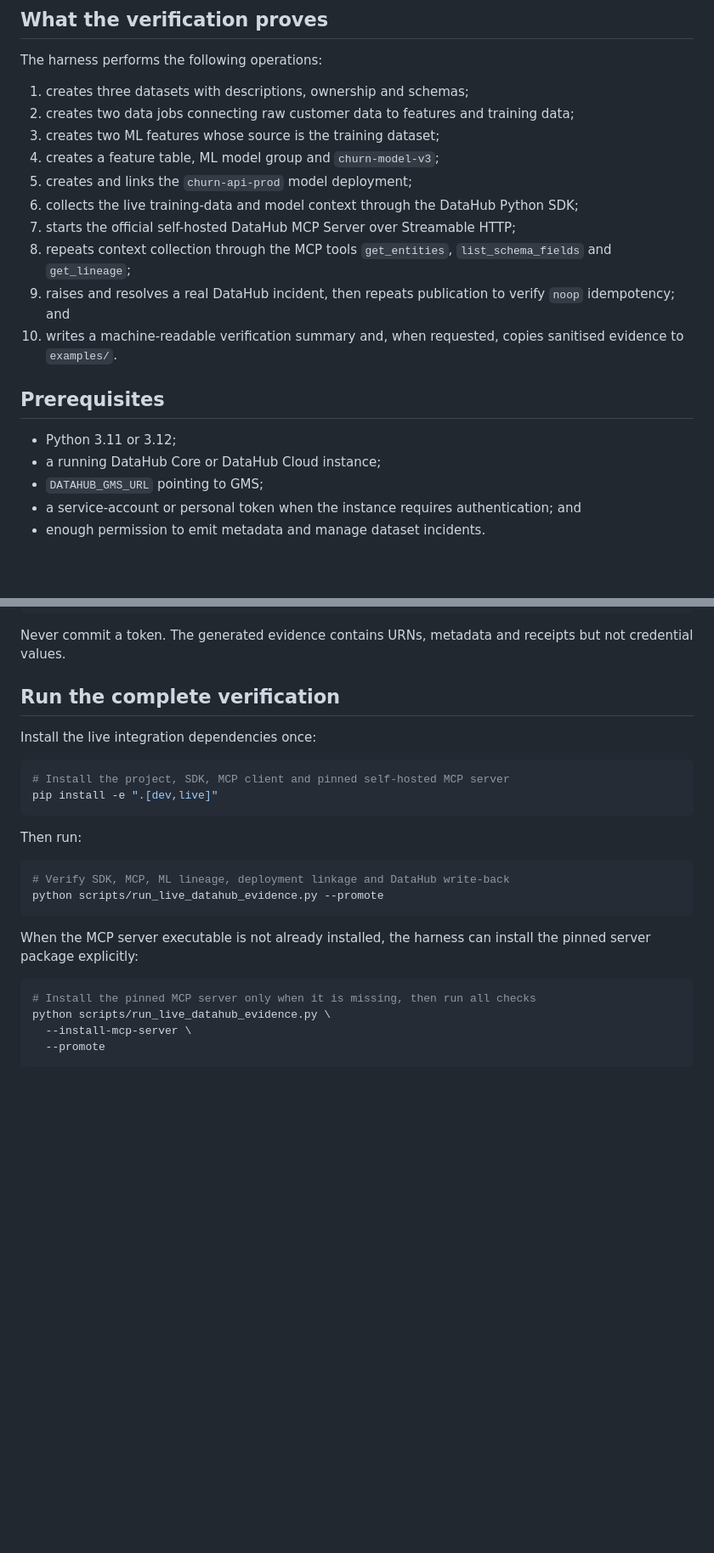
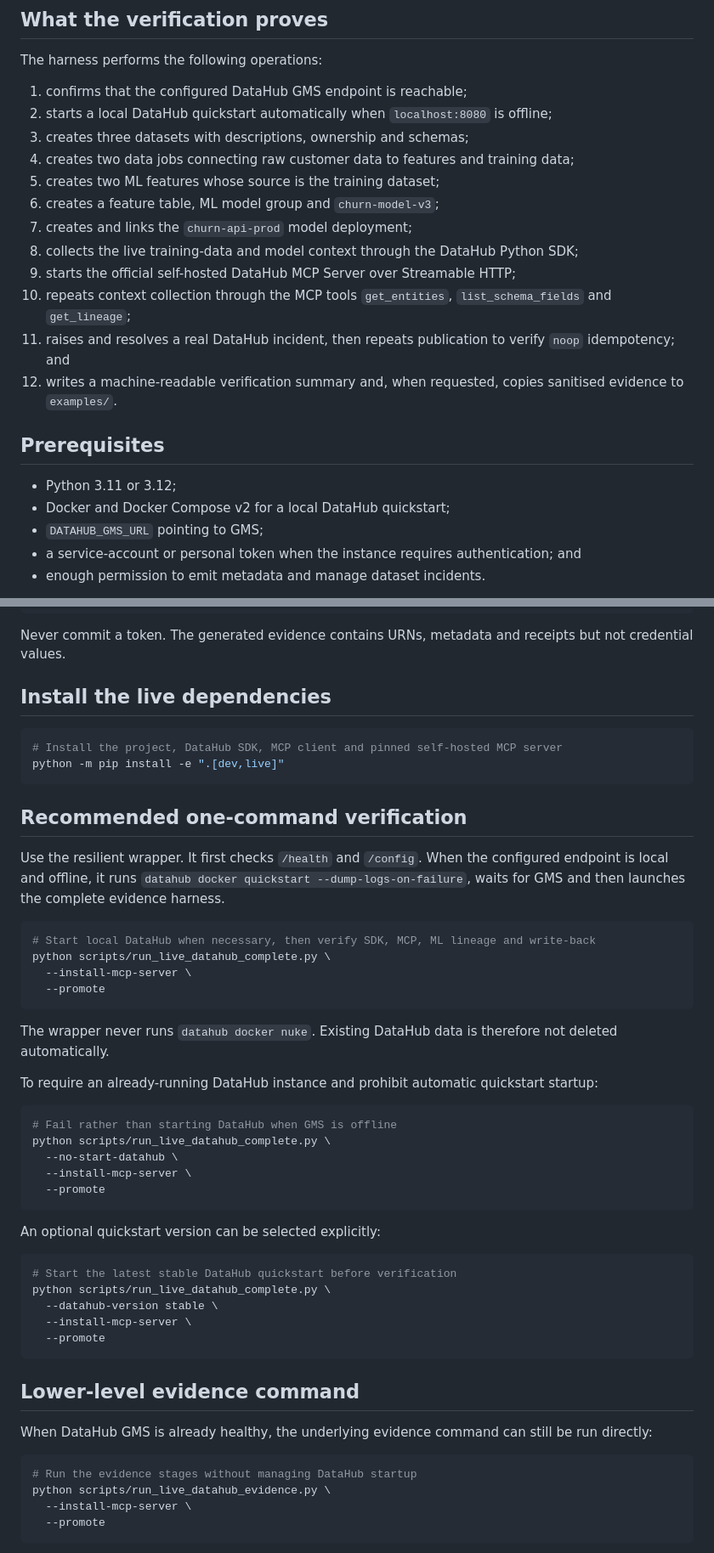
Before and after one commit to buriro-ezekia/modelguard-datahub, a Markdown page: submission/LIVE_DATAHUB_EVIDENCE.md, 2 parts joined by grey strips. Shown at 85% size. Drawn GitHub-style; blank space fills up the shorter version.

Commit message:
Document resilient DataHub startup and diagnostics

````diff
--- a/submission/LIVE_DATAHUB_EVIDENCE.md
+++ b/submission/LIVE_DATAHUB_EVIDENCE.md
@@ -8,21 +8,23 @@ The public GitHub Pages demonstration remains a deterministic, read-only replay.
 
 The harness performs the following operations:
 
-1. creates three datasets with descriptions, ownership and schemas;
-2. creates two data jobs connecting raw customer data to features and training data;
-3. creates two ML features whose source is the training dataset;
-4. creates a feature table, ML model group and `churn-model-v3`;
-5. creates and links the `churn-api-prod` model deployment;
-6. collects the live training-data and model context through the DataHub Python SDK;
-7. starts the official self-hosted DataHub MCP Server over Streamable HTTP;
-8. repeats context collection through the MCP tools `get_entities`, `list_schema_fields` and `get_lineage`;
-9. raises and resolves a real DataHub incident, then repeats publication to verify `noop` idempotency; and
-10. writes a machine-readable verification summary and, when requested, copies sanitised evidence to `examples/`.
+1. confirms that the configured DataHub GMS endpoint is reachable;
+2. starts a local DataHub quickstart automatically when `localhost:8080` is offline;
+3. creates three datasets with descriptions, ownership and schemas;
+4. creates two data jobs connecting raw customer data to features and training data;
+5. creates two ML features whose source is the training dataset;
+6. creates a feature table, ML model group and `churn-model-v3`;
+7. creates and links the `churn-api-prod` model deployment;
+8. collects the live training-data and model context through the DataHub Python SDK;
+9. starts the official self-hosted DataHub MCP Server over Streamable HTTP;
+10. repeats context collection through the MCP tools `get_entities`, `list_schema_fields` and `get_lineage`;
+11. raises and resolves a real DataHub incident, then repeats publication to verify `noop` idempotency; and
+12. writes a machine-readable verification summary and, when requested, copies sanitised evidence to `examples/`.
 
 ## Prerequisites
 
 - Python 3.11 or 3.12;
-- a running DataHub Core or DataHub Cloud instance;
+- Docker and Docker Compose v2 for a local DataHub quickstart;
 - `DATAHUB_GMS_URL` pointing to GMS;
 - a service-account or personal token when the instance requires authentication; and
 - enough permission to emit metadata and manage dataset incidents.
@@ -45,26 +47,52 @@ export DATAHUB_GMS_TOKEN="scoped-service-account-token"
 
 Never commit a token. The generated evidence contains URNs, metadata and receipts but not credential values.
 
-## Run the complete verification
-
-Install the live integration dependencies once:
+## Install the live dependencies
 
 ```bash
-# Install the project, SDK, MCP client and pinned self-hosted MCP server
-pip install -e ".[dev,live]"
+# Install the project, DataHub SDK, MCP client and pinned self-hosted MCP server
+python -m pip install -e ".[dev,live]"
 ```
 
-Then run:
+## Recommended one-command verification
+
+Use the resilient wrapper. It first checks `/health` and `/config`. When the configured endpoint is local and offline, it runs `datahub docker quickstart --dump-logs-on-failure`, waits for GMS and then launches the complete evidence harness.
 
 ```bash
-# Verify SDK, MCP, ML lineage, deployment linkage and DataHub write-back
-python scripts/run_live_datahub_evidence.py --promote
+# Start local DataHub when necessary, then verify SDK, MCP, ML lineage and write-back
+python scripts/run_live_datahub_complete.py \
+  --install-mcp-server \
+  --promote
 ```
 
-When the MCP server executable is not already installed, the harness can install the pinned server package explicitly:
+The wrapper never runs `datahub docker nuke`. Existing DataHub data is therefore not deleted automatically.
+
+To require an already-running DataHub instance and prohibit automatic quickstart startup:
 
 ```bash
-# Install the pinned MCP server only when it is missing, then run all checks
+# Fail rather than starting DataHub when GMS is offline
+python scripts/run_live_datahub_complete.py \
+  --no-start-datahub \
+  --install-mcp-server \
+  --promote
+```
+
+An optional quickstart version can be selected explicitly:
+
+```bash
+# Start the latest stable DataHub quickstart before verification
+python scripts/run_live_datahub_complete.py \
+  --datahub-version stable \
+  --install-mcp-server \
+  --promote
+```
+
+## Lower-level evidence command
+
+When DataHub GMS is already healthy, the underlying evidence command can still be run directly:
+
+```bash
+# Run the evidence stages without managing DataHub startup
 python scripts/run_live_datahub_evidence.py \
   --install-mcp-server \
   --promote
````
Also changed, not shown: other parts of submission/LIVE_DATAHUB_EVIDENCE.md (+16 -1 lines).
